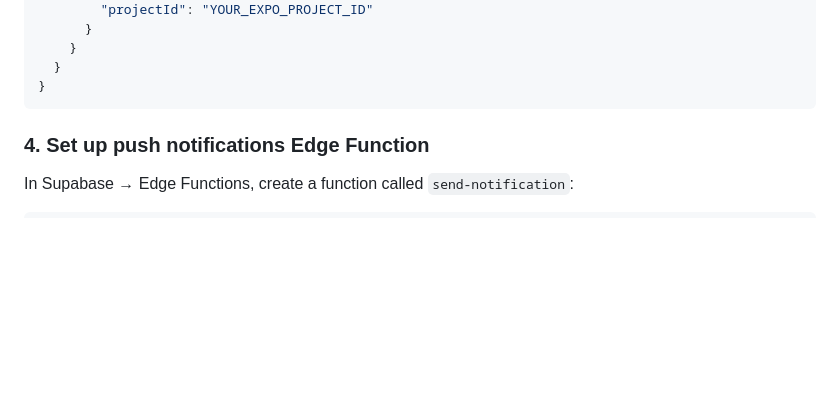
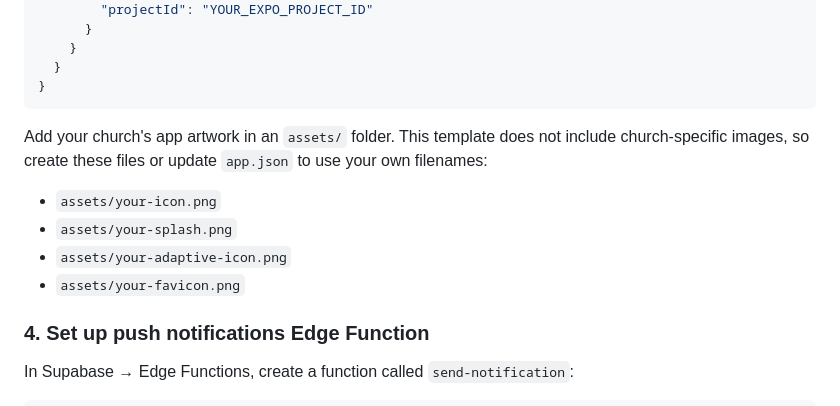
Before and after one commit to athanasiusg/coptic-church-app, a Markdown page: README.md, the part around the change. Drawn GitHub-style; blank space fills up the shorter version.

Commit message:
Document required app artwork assets

````diff
--- a/README.md
+++ b/README.md
@@ -107,6 +107,13 @@ Update `app.json`:
   }
 }
 ```
+
+Add your church's app artwork in an `assets/` folder. This template does not include church-specific images, so create these files or update `app.json` to use your own filenames:
+
+- `assets/your-icon.png`
+- `assets/your-splash.png`
+- `assets/your-adaptive-icon.png`
+- `assets/your-favicon.png`
 
 ### 4. Set up push notifications Edge Function
 
````
